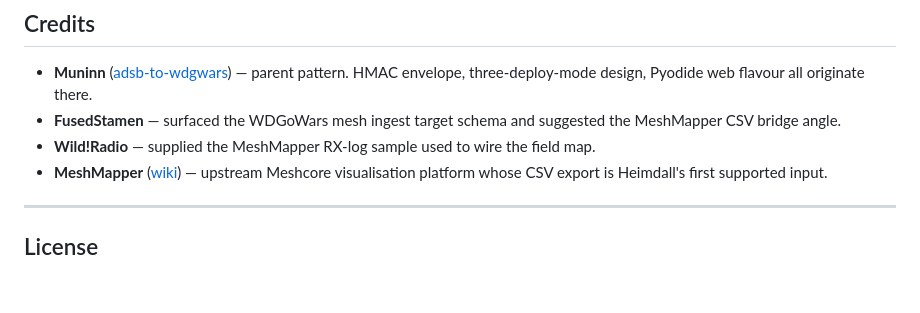
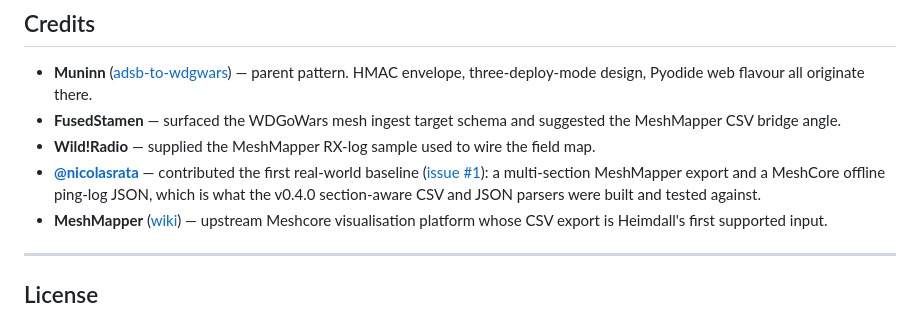
Before and after one commit to Yggdrasil-AI-labs/meshcore-to-wdgwars, a Markdown page: README.md, the part around the change. Rendered like a GitHub page; blank space fills up the shorter version.

Commit message:
Credit @nicolasrata for the v0.4.0 real-world baseline (issue #1)

```diff
--- a/README.md
+++ b/README.md
@@ -330,6 +330,7 @@ The target per-record schema is `timestamp, node_id, type, name, lat, lon, rssi,
 - **Muninn** ([adsb-to-wdgwars](https://github.com/Yggdrasil-AI-labs/adsb-to-wdgwars)) — parent pattern. HMAC envelope, three-deploy-mode design, Pyodide web flavour all originate there.
 - **FusedStamen** — surfaced the WDGoWars mesh ingest target schema and suggested the MeshMapper CSV bridge angle.
 - **Wild!Radio** — supplied the MeshMapper RX-log sample used to wire the field map.
+- **[@nicolasrata](https://github.com/nicolasrata)** — contributed the first real-world baseline ([issue #1](https://github.com/Yggdrasil-AI-labs/meshcore-to-wdgwars/issues/1)): a multi-section MeshMapper export and a MeshCore offline ping-log JSON, which is what the v0.4.0 section-aware CSV and JSON parsers were built and tested against.
 - **MeshMapper** ([wiki](https://wiki.meshmapper.net/)) — upstream Meshcore visualisation platform whose CSV export is Heimdall's first supported input.
 
 ---
```
